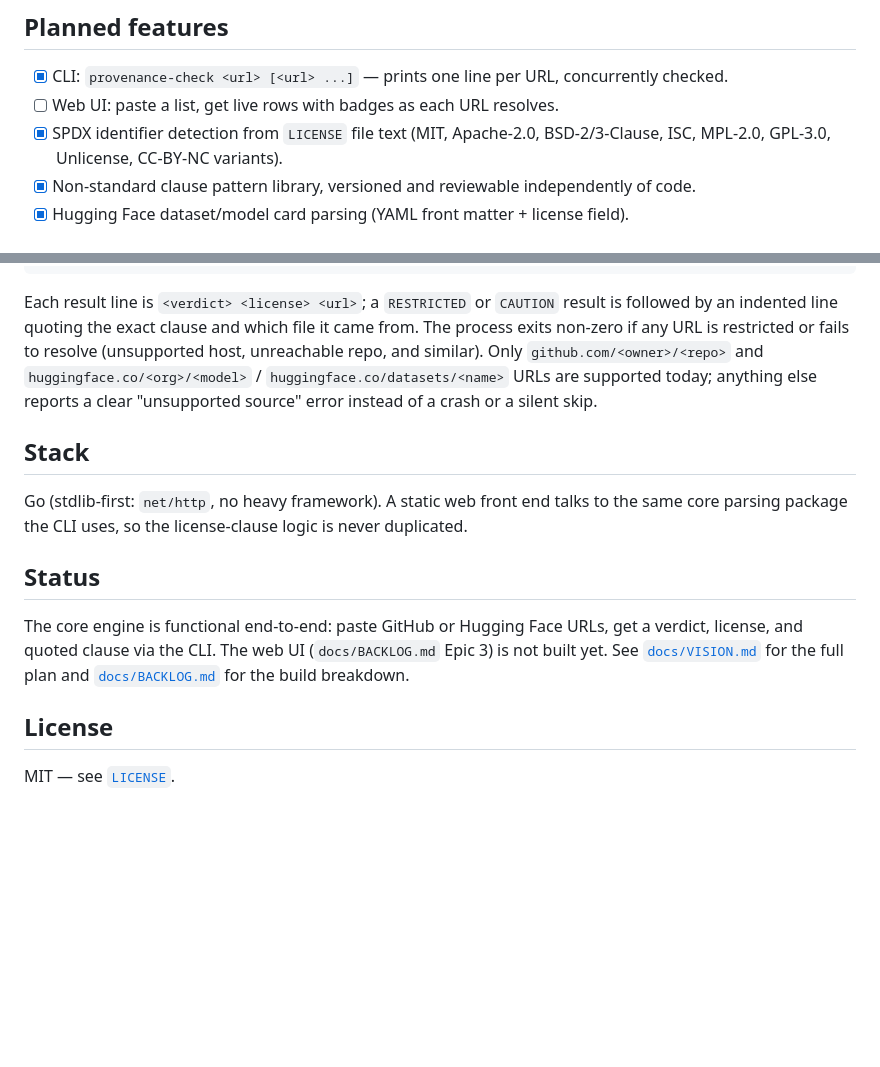
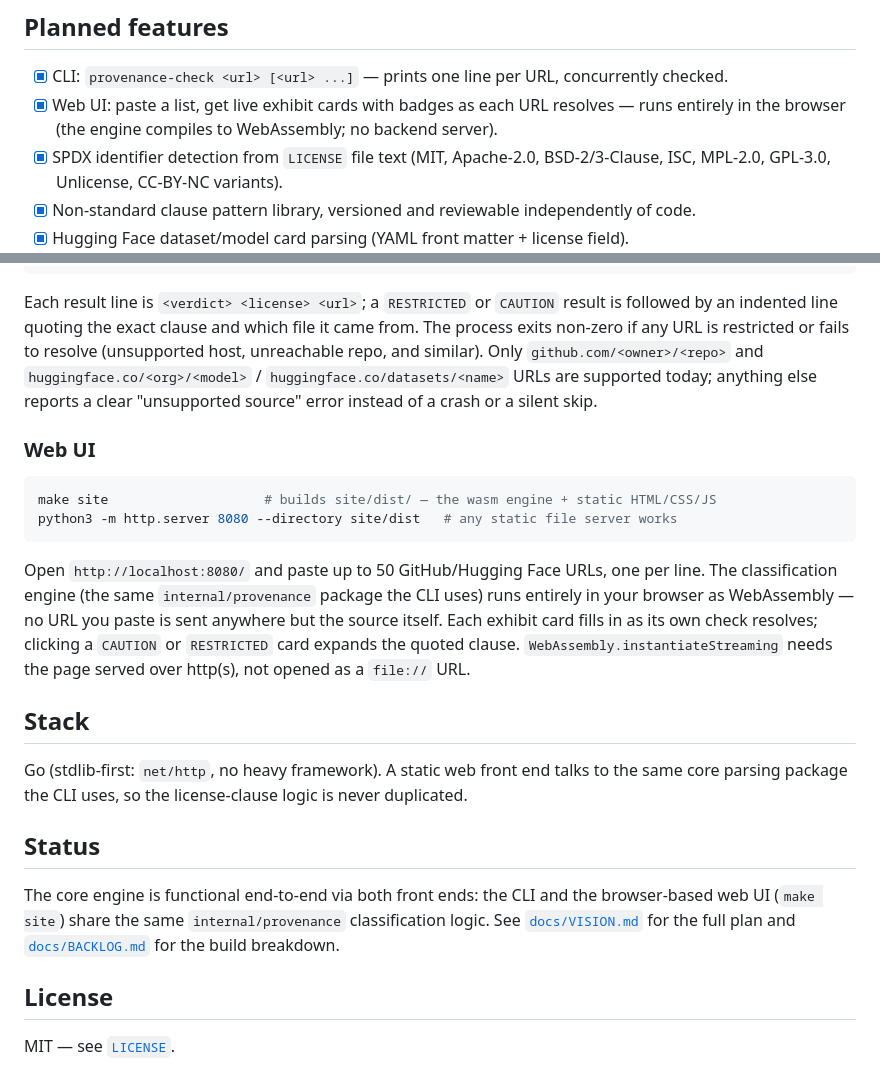
Before and after one commit to ctkrug/provenance-check, a Markdown page: README.md, 2 parts joined by grey strips. Rendered like a GitHub page; blank space fills up the shorter version.

Commit message:
docs(readme): document the web UI build/run and mark it shipped
Web UI moves from the planned-features checklist to done; add a
usage section covering `make site` and serving site/dist locally,
and note the classification engine runs client-side as WebAssembly.

````diff
--- a/README.md
+++ b/README.md
@@ -32,7 +32,8 @@ Paste GitHub and Hugging Face URLs (one per line). For each one, Provenance Chec
 ## Planned features
 
 - [x] CLI: `provenance-check <url> [<url> ...]` — prints one line per URL, concurrently checked.
-- [ ] Web UI: paste a list, get live rows with badges as each URL resolves.
+- [x] Web UI: paste a list, get live exhibit cards with badges as each URL resolves — runs
+      entirely in the browser (the engine compiles to WebAssembly; no backend server).
 - [x] SPDX identifier detection from `LICENSE` file text (MIT, Apache-2.0, BSD-2/3-Clause, ISC,
       MPL-2.0, GPL-3.0, Unlicense, CC-BY-NC variants).
 - [x] Non-standard clause pattern library, versioned and reviewable independently of code.
@@ -68,6 +69,20 @@ unreachable repo, and similar). Only `github.com/<owner>/<repo>` and
 `huggingface.co/<org>/<model>` / `huggingface.co/datasets/<name>` URLs are supported today;
 anything else reports a clear "unsupported source" error instead of a crash or a silent skip.
 
+### Web UI
+
+```sh
+make site                    # builds site/dist/ — the wasm engine + static HTML/CSS/JS
+python3 -m http.server 8080 --directory site/dist   # any static file server works
+```
+
+Open `http://localhost:8080/` and paste up to 50 GitHub/Hugging Face URLs, one per line. The
+classification engine (the same `internal/provenance` package the CLI uses) runs entirely in
+your browser as WebAssembly — no URL you paste is sent anywhere but the source itself. Each
+exhibit card fills in as its own check resolves; clicking a `CAUTION` or `RESTRICTED` card
+expands the quoted clause. `WebAssembly.instantiateStreaming` needs the page served over
+http(s), not opened as a `file://` URL.
+
 ## Stack
 
 Go (stdlib-first: `net/http`, no heavy framework). A static web front end talks to the same
@@ -75,10 +90,10 @@ core parsing package the CLI uses, so the license-clause logic is never duplicat
 
 ## Status
 
-The core engine is functional end-to-end: paste GitHub or Hugging Face URLs, get a verdict,
-license, and quoted clause via the CLI. The web UI (`docs/BACKLOG.md` Epic 3) is not built
-yet. See [`docs/VISION.md`](docs/VISION.md) for the full plan and
-[`docs/BACKLOG.md`](docs/BACKLOG.md) for the build breakdown.
+The core engine is functional end-to-end via both front ends: the CLI and the browser-based
+web UI (`make site`) share the same `internal/provenance` classification logic. See
+[`docs/VISION.md`](docs/VISION.md) for the full plan and [`docs/BACKLOG.md`](docs/BACKLOG.md)
+for the build breakdown.
 
 ## License
 
````
